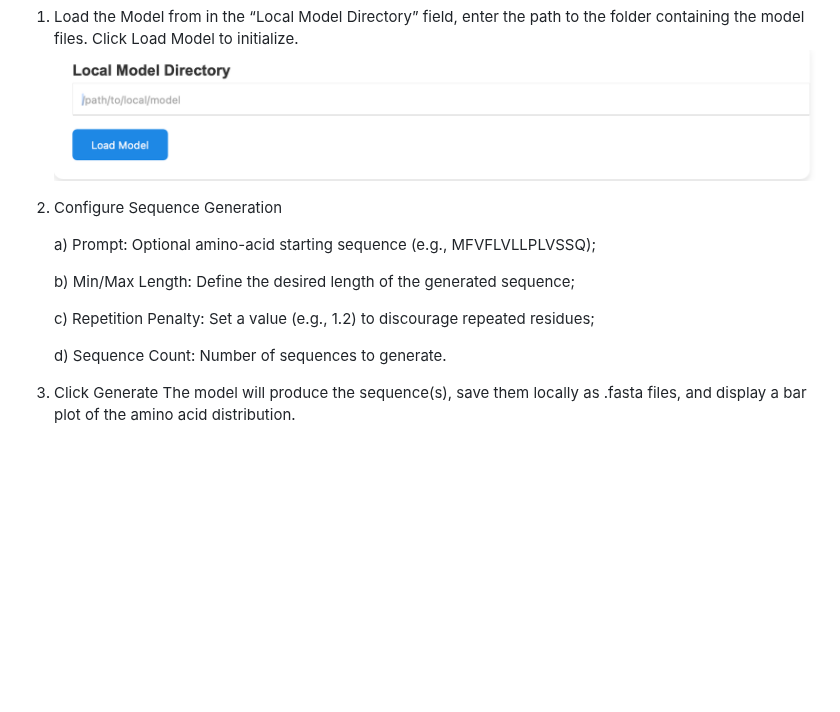
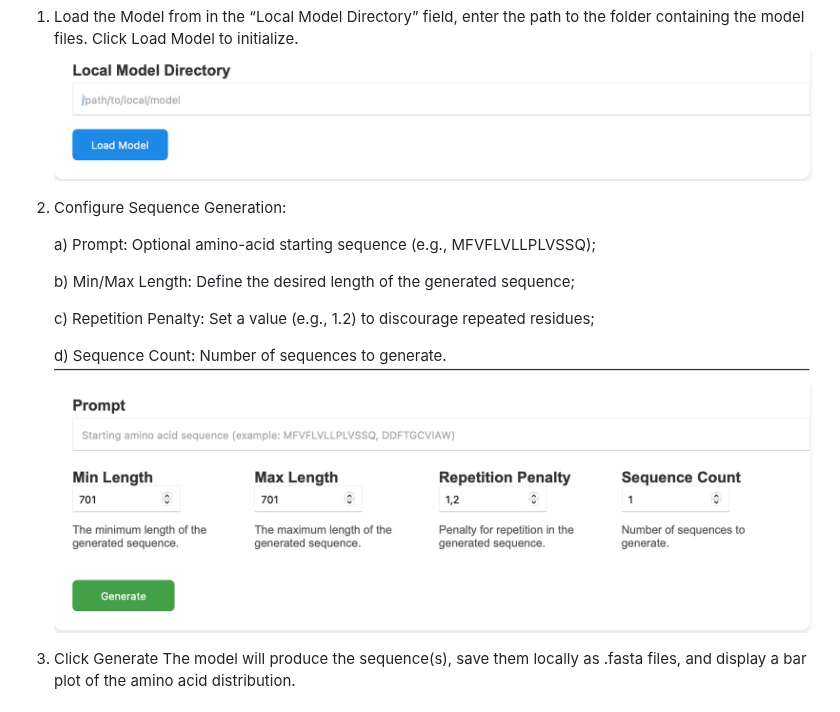
Before and after one commit to simoRancati/SARITA, a Markdown page: README.md, the part around the change. GitHub-like rendering; blank space fills up the shorter version.

```diff
--- a/README.md
+++ b/README.md
@@ -158,7 +158,7 @@ python dashboard.py
 Once the dashboard is loaded, follow these steps:
 
 1. Load the Model from  in the “Local Model Directory” field, enter the path to the folder containing the model files. Click Load Model to initialize. ![Symbol](Loadmodel.png)
-2. Configure Sequence Generation
+2. Configure Sequence Generation:
 
     a) Prompt: Optional amino-acid starting sequence (e.g., MFVFLVLLPLVSSQ);
 
@@ -166,7 +166,7 @@ Once the dashboard is loaded, follow these steps:
 
     c) Repetition Penalty: Set a value (e.g., 1.2) to discourage repeated residues;
 
-    d) Sequence Count: Number of sequences to generate.
+    d) Sequence Count: Number of sequences to generate. ![Symbol](Parameters.png)
 3. Click Generate
     The model will produce the sequence(s), save them locally as .fasta files, and display a bar plot of the amino acid distribution.
 ## 📂 Output
```
